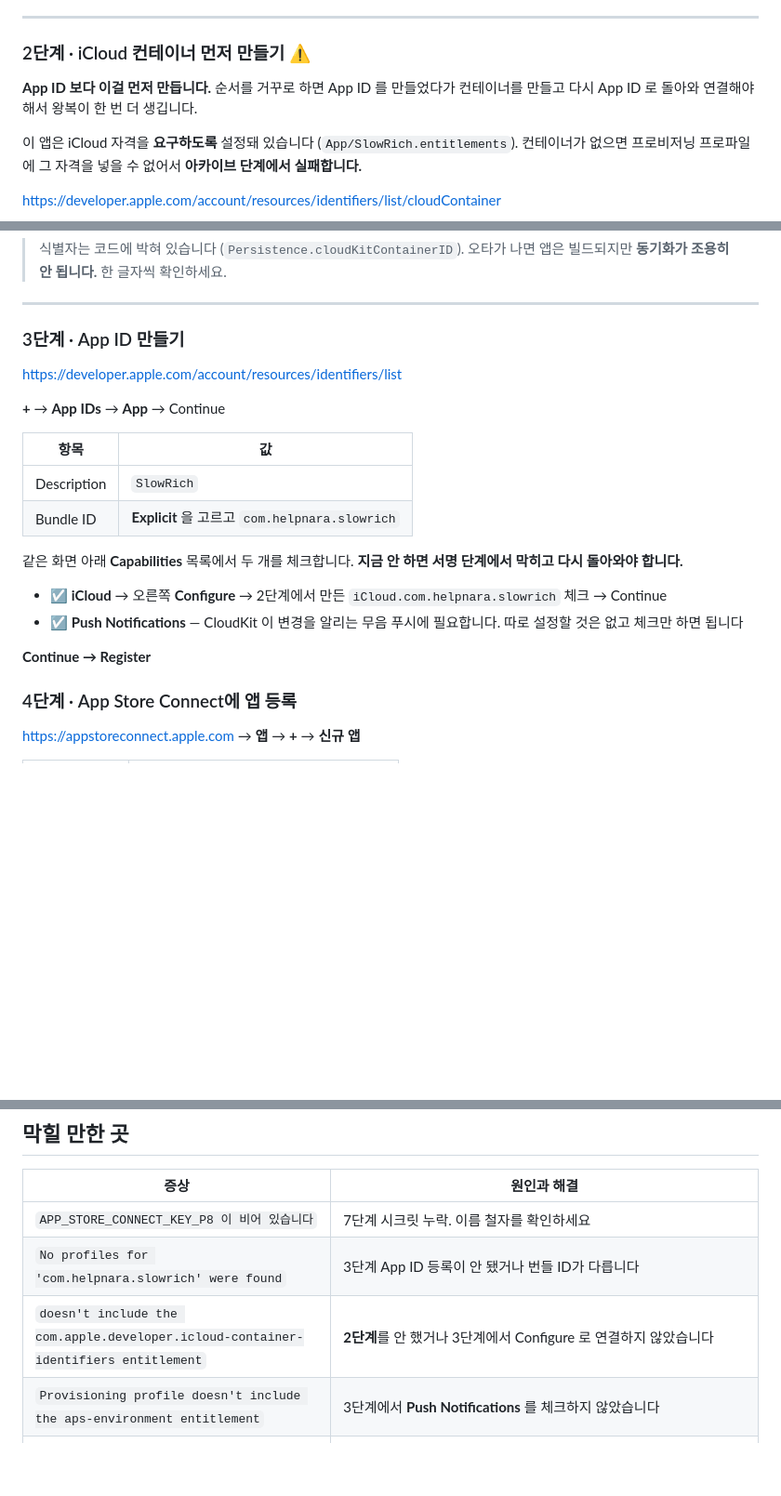
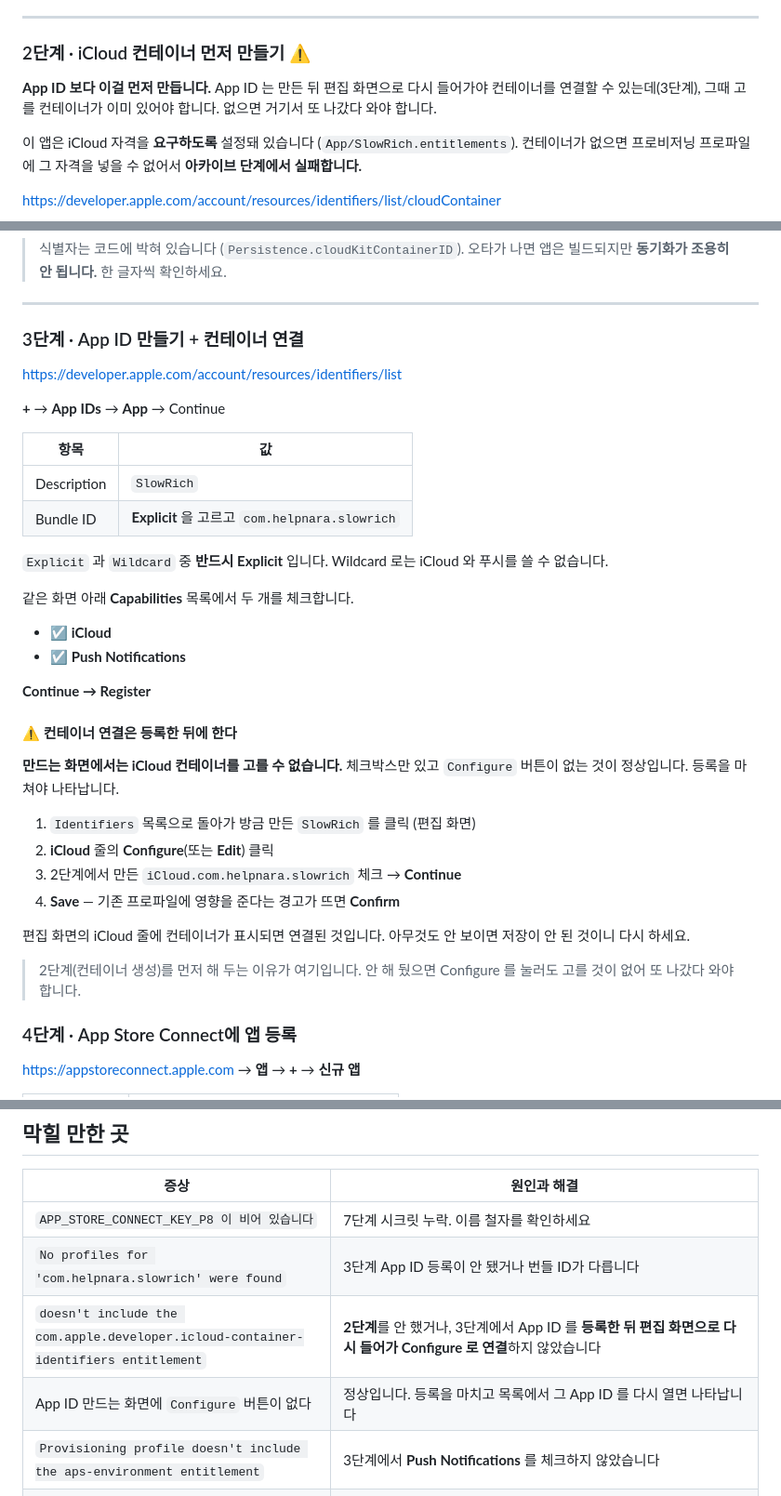
Before and after one commit to helpnara/Asset-management, a Markdown page: docs/06-testflight.md, 3 parts joined by grey strips. Shown at 93% size. GitHub-like rendering; blank space fills up the shorter version.

Commit message:
docs: App ID 만드는 화면에서는 iCloud 컨테이너를 못 고른다
"iCloud 체크 → 오른쪽 Configure 에서 컨테이너 선택" 이라고 적었는데 틀렸다.
**만드는 화면에는 Configure 버튼이 없다.** 등록을 마치고 목록에서 그 App ID 를
다시 열어야 나타난다. 사용자가 그 자리에서 막혔다.

- 3단계를 "만들기 + 등록 뒤 연결" 두 토막으로 나눠 다시 썼다
- "막힐 만한 곳" 표에 `Configure 버튼이 없다` 줄을 넣었다
- 2단계(컨테이너 먼저)의 이유도 고쳤다. "왕복이 줄어든다"가 아니라
  "편집 화면에서 고를 컨테이너가 이미 있어야 한다" 가 맞다.
  App ID 등록 → 편집으로 돌아오는 왕복은 어차피 없앨 수 없다

Co-Authored-By: Claude Opus 5 <noreply@anthropic.com>
Claude-Session: https://claude.ai/code/session_013o4pP25wnL1hHFb6SK28oN

```diff
--- a/docs/06-testflight.md
+++ b/docs/06-testflight.md
@@ -53,8 +53,9 @@ Identifiers·App Store Connect 자체가 열리지 않습니다. 그동안 준
 
 ### 2단계 · iCloud 컨테이너 먼저 만들기 ⚠️
 
-**App ID 보다 이걸 먼저 만듭니다.** 순서를 거꾸로 하면 App ID 를 만들었다가
-컨테이너를 만들고 다시 App ID 로 돌아와 연결해야 해서 왕복이 한 번 더 생깁니다.
+**App ID 보다 이걸 먼저 만듭니다.** App ID 는 만든 뒤 편집 화면으로 다시 들어가야
+컨테이너를 연결할 수 있는데(3단계), 그때 고를 컨테이너가 이미 있어야 합니다.
+없으면 거기서 또 나갔다 와야 합니다.
 
 이 앱은 iCloud 자격을 **요구하도록** 설정돼 있습니다
 (`App/SlowRich.entitlements`). 컨테이너가 없으면 프로비저닝 프로파일에 그 자격을
@@ -76,7 +77,7 @@ Identifiers·App Store Connect 자체가 열리지 않습니다. 그동안 준
 
 ---
 
-### 3단계 · App ID 만들기
+### 3단계 · App ID 만들기 + 컨테이너 연결
 
 <https://developer.apple.com/account/resources/identifiers/list>
 
@@ -87,15 +88,31 @@ Identifiers·App Store Connect 자체가 열리지 않습니다. 그동안 준
 | Description | `SlowRich` |
 | Bundle ID | **Explicit** 을 고르고 `com.helpnara.slowrich` |
 
+`Explicit` 과 `Wildcard` 중 **반드시 Explicit** 입니다.
+Wildcard 로는 iCloud 와 푸시를 쓸 수 없습니다.
+
 같은 화면 아래 **Capabilities** 목록에서 두 개를 체크합니다.
-**지금 안 하면 서명 단계에서 막히고 다시 돌아와야 합니다.**
 
-- ☑ **iCloud** → 오른쪽 **Configure** → 2단계에서 만든
-  `iCloud.com.helpnara.slowrich` 체크 → Continue
-- ☑ **Push Notifications** — CloudKit 이 변경을 알리는 무음 푸시에 필요합니다.
-  따로 설정할 것은 없고 체크만 하면 됩니다
+- ☑ **iCloud**
+- ☑ **Push Notifications**
 
 **Continue → Register**
+
+#### ⚠️ 컨테이너 연결은 등록한 **뒤에** 한다
+
+**만드는 화면에서는 iCloud 컨테이너를 고를 수 없습니다.** 체크박스만 있고
+`Configure` 버튼이 없는 것이 정상입니다. 등록을 마쳐야 나타납니다.
+
+1. `Identifiers` 목록으로 돌아가 방금 만든 `SlowRich` 를 클릭 (편집 화면)
+2. **iCloud** 줄의 **Configure**(또는 **Edit**) 클릭
+3. 2단계에서 만든 `iCloud.com.helpnara.slowrich` 체크 → **Continue**
+4. **Save** — 기존 프로파일에 영향을 준다는 경고가 뜨면 **Confirm**
+
+편집 화면의 iCloud 줄에 컨테이너가 표시되면 연결된 것입니다.
+아무것도 안 보이면 저장이 안 된 것이니 다시 하세요.
+
+> 2단계(컨테이너 생성)를 먼저 해 두는 이유가 여기입니다. 안 해 뒀으면
+> Configure 를 눌러도 고를 것이 없어 또 나갔다 와야 합니다.
 
 ### 4단계 · App Store Connect에 앱 등록
 
@@ -231,7 +248,8 @@ TestFlight 빌드는 **90일** 뒤 만료됩니다. 그 전에 새로 올리면
 |---|---|
 | `APP_STORE_CONNECT_KEY_P8 이 비어 있습니다` | 7단계 시크릿 누락. 이름 철자를 확인하세요 |
 | `No profiles for 'com.helpnara.slowrich' were found` | 3단계 App ID 등록이 안 됐거나 번들 ID가 다릅니다 |
-| `doesn't include the com.apple.developer.icloud-container-identifiers entitlement` | **2단계**를 안 했거나 3단계에서 Configure 로 연결하지 않았습니다 |
+| `doesn't include the com.apple.developer.icloud-container-identifiers entitlement` | **2단계**를 안 했거나, 3단계에서 App ID 를 **등록한 뒤 편집 화면으로 다시 들어가 Configure 로 연결**하지 않았습니다 |
+| App ID 만드는 화면에 `Configure` 버튼이 없다 | 정상입니다. 등록을 마치고 목록에서 그 App ID 를 다시 열면 나타납니다 |
 | `Provisioning profile doesn't include the aps-environment entitlement` | 3단계에서 **Push Notifications** 를 체크하지 않았습니다 |
 | `Authentication credentials are missing or invalid` | API 키 액세스가 **App Manager** 인지 확인 |
 | `Missing required icon file` | 앱 아이콘 누락. `App/Assets.xcassets/AppIcon.appiconset` 에 1024×1024 PNG(알파 없음)가 있어야 합니다 |
```
